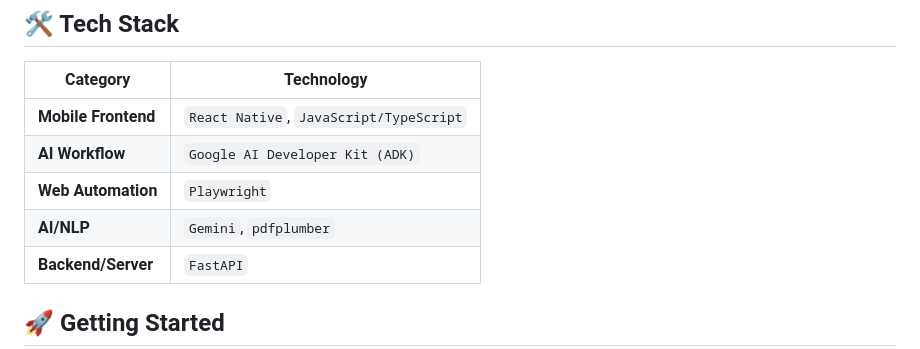
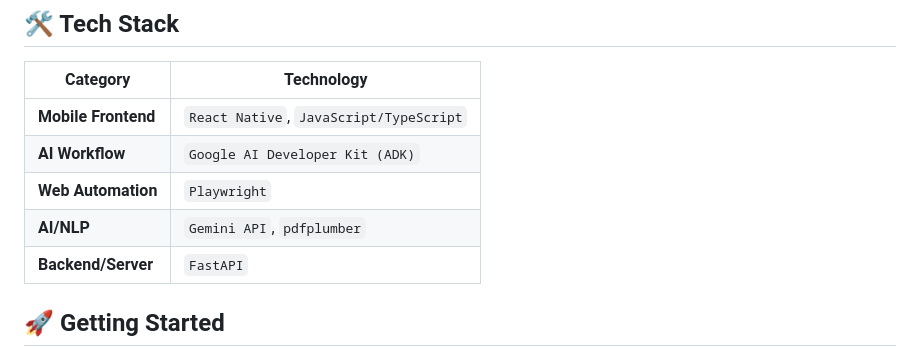
Before and after one commit to samikwangneo/bitcamp2025, a Markdown page: README.md, the part around the change. Drawn GitHub-style.

```diff
--- a/README.md
+++ b/README.md
@@ -48,7 +48,7 @@ This **agentic workflow** allows NeoVisr to perform tasks that would normally re
 | **Mobile Frontend**| `React Native`, `JavaScript/TypeScript`                                                                       |
 | **AI Workflow** | `Google AI Developer Kit (ADK)`                                                                               |
 | **Web Automation** | `Playwright`                                                                                                  |
-| **AI/NLP** | `Gemini`, `pdfplumber`                                                   |
+| **AI/NLP** | `Gemini API`, `pdfplumber`                                                   |
 | **Backend/Server** | `FastAPI`                                                                     |
 
 ## 🚀 Getting Started
```
